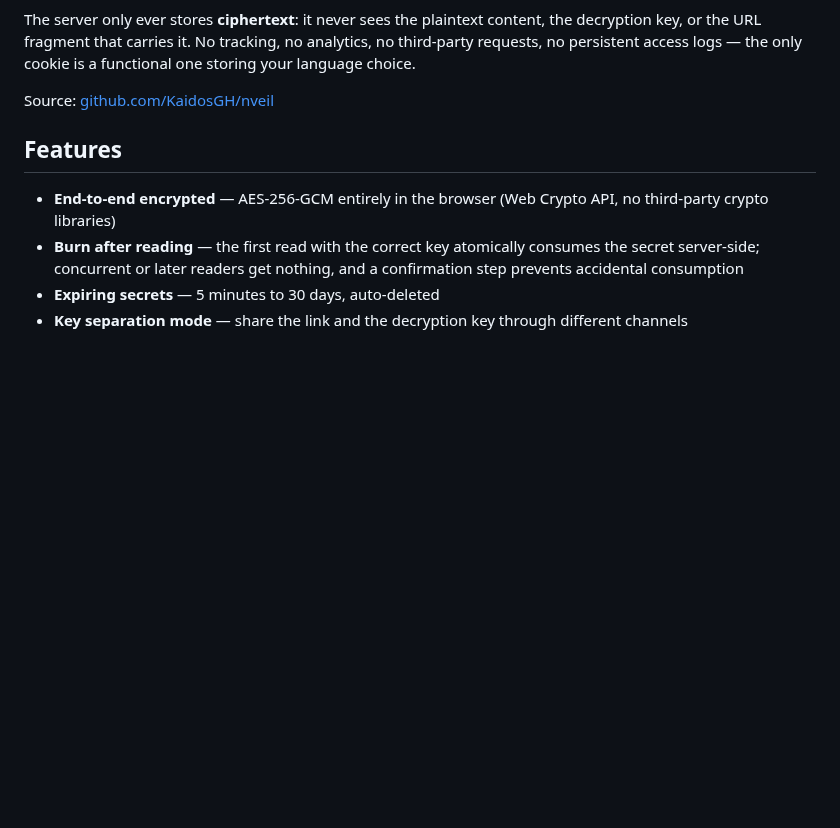
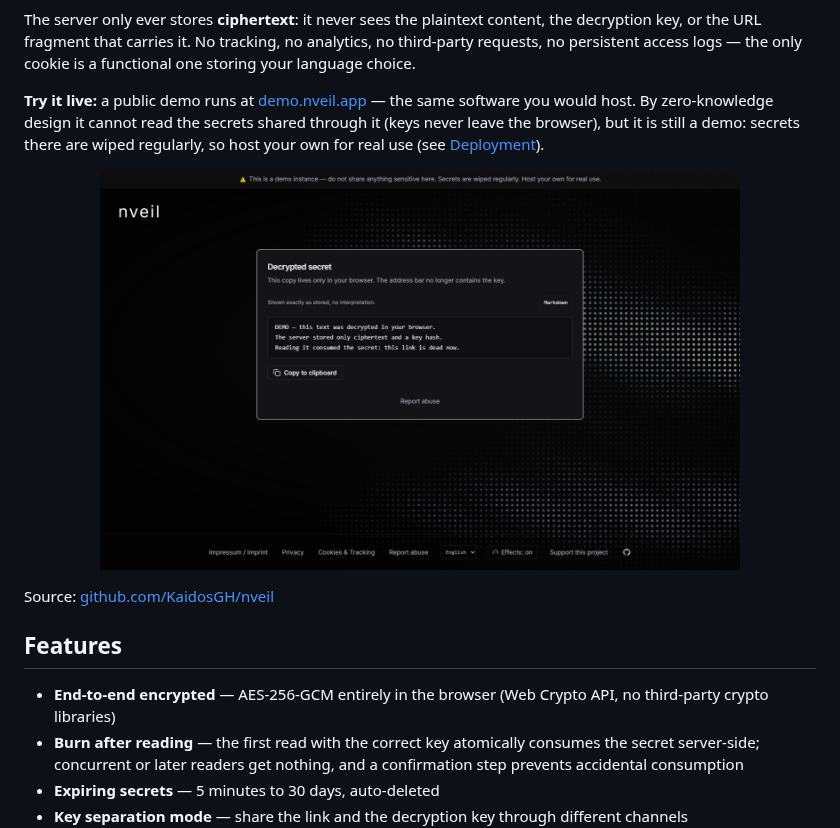
Before and after one commit to KaidosGH/nveil, a Markdown page: README.md, the part around one of its changes. Drawn GitHub-style; pictures changed too: docs/screenshot-reveal.png (added); blank space fills up the shorter version.

```diff
--- a/README.md
+++ b/README.md
@@ -5,4 +9,10 @@ Self-hosted, zero-knowledge ephemeral secrets sharing. Share passwords, API keys
 The server only ever stores **ciphertext**: it never sees the plaintext content, the decryption key, or the URL fragment that carries it. No tracking, no analytics, no third-party requests, no persistent access logs — the only cookie is a functional one storing your language choice.
+
+**Try it live:** a public demo runs at [demo.nveil.app](https://demo.nveil.app) — the same software you would host. By zero-knowledge design it cannot read the secrets shared through it (keys never leave the browser), but it is still a demo: secrets there are wiped regularly, so host your own for real use (see [Deployment](#deployment-docker)).
+
+<p align="center">
+  <img src="docs/screenshot-reveal.png" alt="nveil — a decrypted secret; reading it consumed the burn-after-read secret" width="640">
+</p>
 
 Source: [github.com/KaidosGH/nveil](https://github.com/KaidosGH/nveil)
 
```
Also changed, not shown: other parts of README.md (+4 -0 lines), docs/screenshot-landing.png (added).
